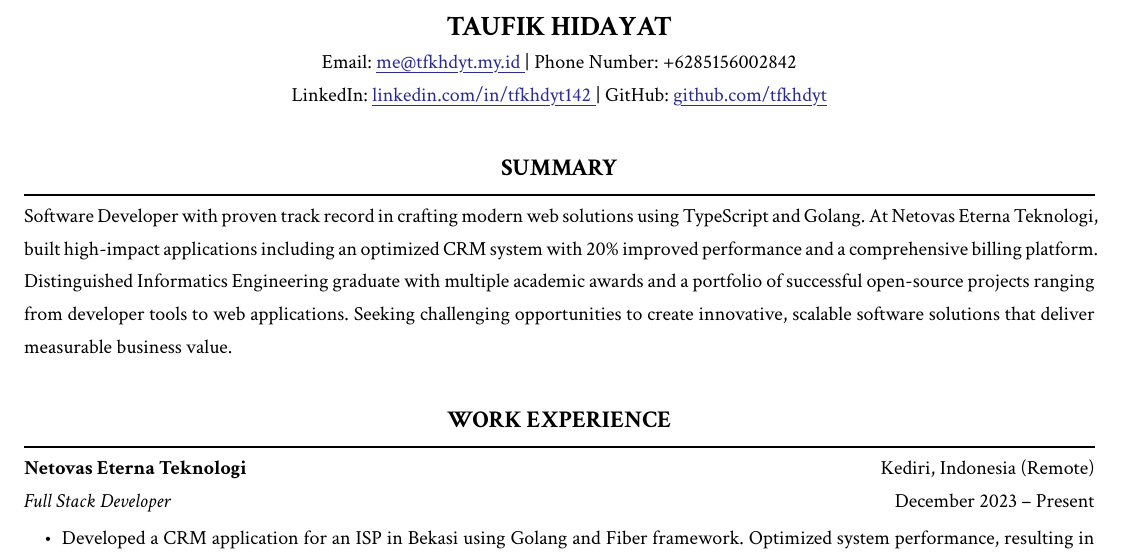
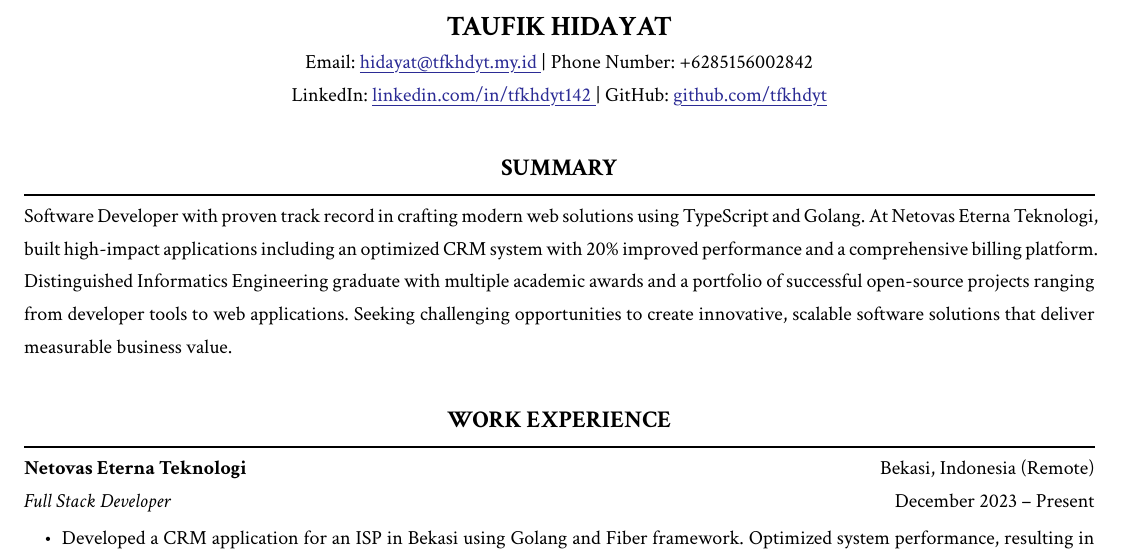
Before and after one commit to tfkhdyt/resume, a Typst document (main.typ): part of page 1 of 2, cut so that both start at the same text. Compiled offline with Typst 0.15.

Commit message:
refactor: update author's email and company location in main.typ file

```diff
--- a/main.typ
+++ b/main.typ
@@ -2,12 +2,12 @@
 
 #show: project.with(
   title: "Taufik Hidayat Resume",
-  authors: ("Taufik Hidayat",),
+  authors: ("Taufik Hidayat"),
 )
 
 #align(center)[
   #text(size: 14pt)[*TAUFIK HIDAYAT*] \
-  Email: #link("mailto:me@tfkhdyt.my.id")[me\@tfkhdyt.my.id] | Phone Number: +6285156002842 \
+  Email: #link("mailto:hidayat@tfkhdyt.my.id")[hidayat\@tfkhdyt.my.id] | Phone Number: +6285156002842 \
   LinkedIn: #link("https://linkedin.com/in/tfkhdyt142")[linkedin.com/in/tfkhdyt142] | GitHub: #link("https://github.com/tfkhdyt")[github.com/tfkhdyt]
 ]
 
@@ -16,7 +16,7 @@ Software Developer with proven track record in crafting modern web solutions usi
 
 == WORK EXPERIENCE
 #pad(bottom: 10pt)[
-  *Netovas Eterna Teknologi* #h(1fr) Kediri, Indonesia (Remote) \
+  *Netovas Eterna Teknologi* #h(1fr) Bekasi, Indonesia (Remote) \
   _Full Stack Developer_ #h(1fr) December 2023 – Present
   - Developed a CRM application for an ISP in Bekasi using Golang and Fiber framework. Optimized system performance, resulting in 20% faster query processing and improved system scalability to handle 2x previous user load.
   - Build a backend billing system using Node.js and Adonis.js for the same ISP to manage complex financial transaction.
```
Also changed, not shown: main.typ (2 more changed lines).
